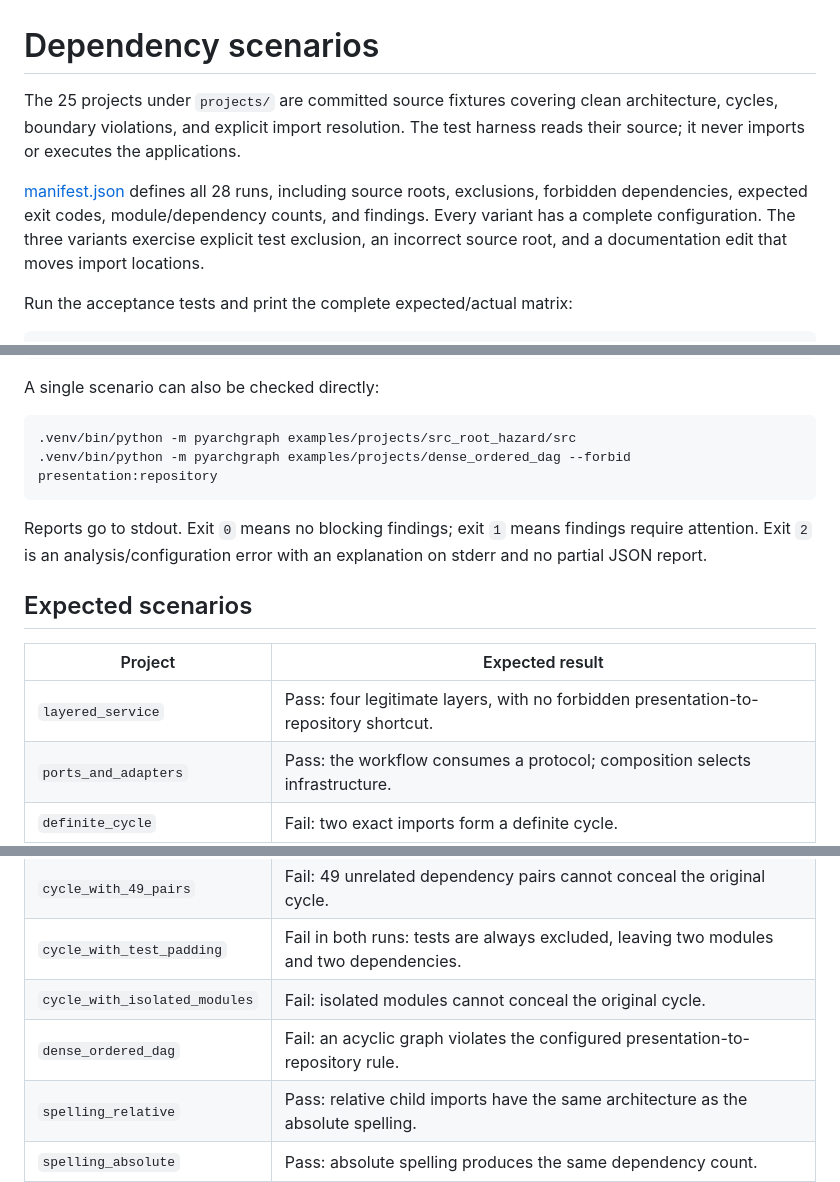
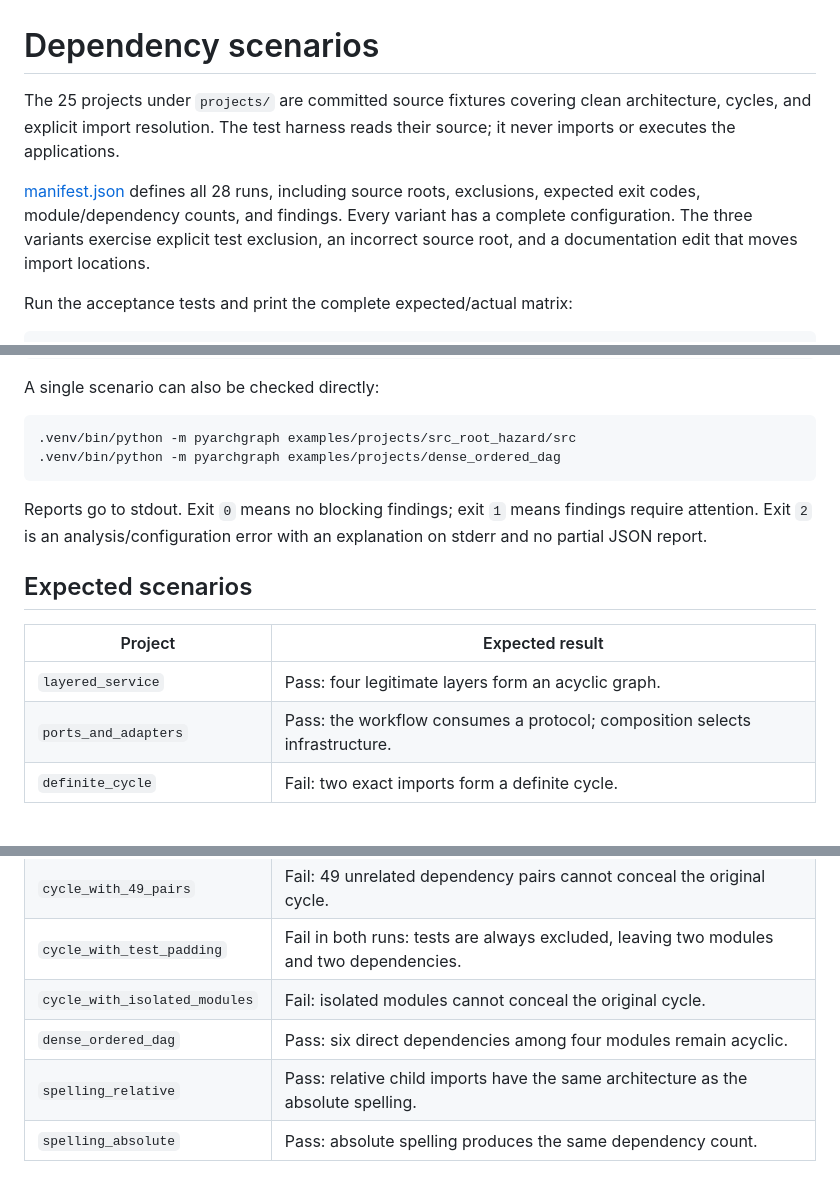
Before and after one commit to danballance/pyarchgraph, a Markdown page: examples/README.md, 3 parts joined by grey strips. Drawn GitHub-style; blank space fills up the shorter version.

````diff
--- a/examples/README.md
+++ b/examples/README.md
@@ -1,14 +1,14 @@
 # Dependency scenarios
 
 The 25 projects under `projects/` are committed source fixtures covering clean
-architecture, cycles, boundary violations, and explicit import resolution. The test
-harness reads their source; it never imports or executes the applications.
+architecture, cycles, and explicit import resolution. The test harness reads
+their source; it never imports or executes the applications.
 
 [manifest.json](manifest.json) defines all 28 runs, including source roots,
-exclusions, forbidden dependencies, expected exit codes, module/dependency
-counts, and findings. Every variant has a complete configuration. The three
-variants exercise explicit test exclusion, an incorrect source root, and a
-documentation edit that moves import locations.
+exclusions, expected exit codes, module/dependency counts, and findings. Every
+variant has a complete configuration. The three variants exercise explicit test
+exclusion, an incorrect source root, and a documentation edit that moves import
+locations.
 
 Run the acceptance tests and print the complete expected/actual matrix:
 
@@ -32,7 +32,7 @@ A single scenario can also be checked directly:
 
 ```sh
 .venv/bin/python -m pyarchgraph examples/projects/src_root_hazard/src
-.venv/bin/python -m pyarchgraph examples/projects/dense_ordered_dag --forbid presentation:repository
+.venv/bin/python -m pyarchgraph examples/projects/dense_ordered_dag
 ```
 
 Reports go to stdout. Exit `0` means no blocking findings; exit `1` means
@@ -43,7 +43,7 @@ explanation on stderr and no partial JSON report.
 
 | Project | Expected result |
 | --- | --- |
-| `layered_service` | Pass: four legitimate layers, with no forbidden presentation-to-repository shortcut. |
+| `layered_service` | Pass: four legitimate layers form an acyclic graph. |
 | `ports_and_adapters` | Pass: the workflow consumes a protocol; composition selects infrastructure. |
 | `definite_cycle` | Fail: two exact imports form a definite cycle. |
 | `self_import` | Fail: one module imports itself, with a one-edge witness. |
@@ -51,7 +51,7 @@ explanation on stderr and no partial JSON report.
 | `cycle_with_49_pairs` | Fail: 49 unrelated dependency pairs cannot conceal the original cycle. |
 | `cycle_with_test_padding` | Fail in both runs: tests are always excluded, leaving two modules and two dependencies. |
 | `cycle_with_isolated_modules` | Fail: isolated modules cannot conceal the original cycle. |
-| `dense_ordered_dag` | Fail: an acyclic graph violates the configured presentation-to-repository rule. |
+| `dense_ordered_dag` | Pass: six direct dependencies among four modules remain acyclic. |
 | `spelling_relative` | Pass: relative child imports have the same architecture as the absolute spelling. |
 | `spelling_absolute` | Pass: absolute spelling produces the same dependency count. |
 | `shadowed_package_attribute` | Fail: a possible cycle remains visible without claiming it is definite. |
````
Also changed, not shown: other parts of examples/README.md (+1 -1 lines), README.md (+17 -20 lines), 1 other file.
